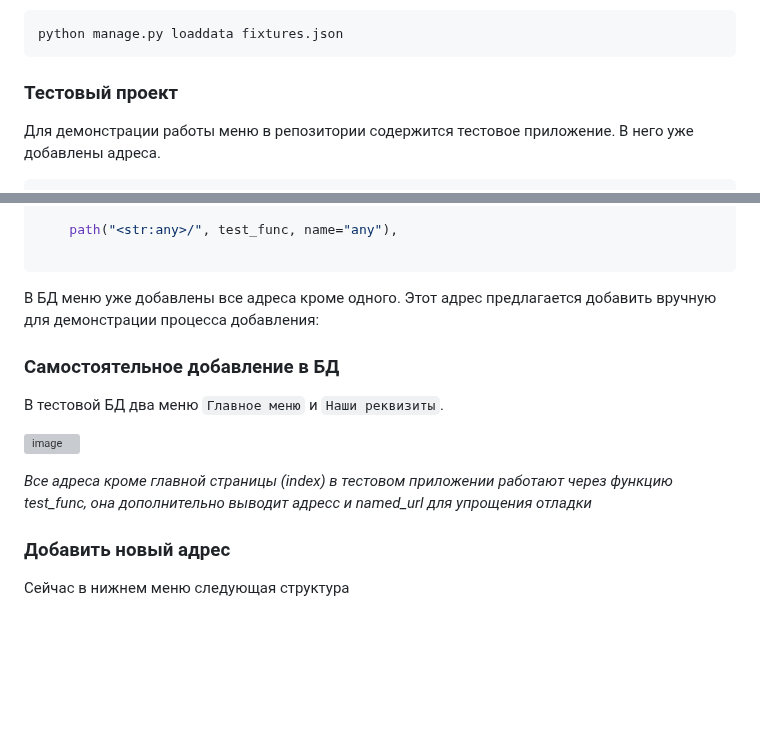
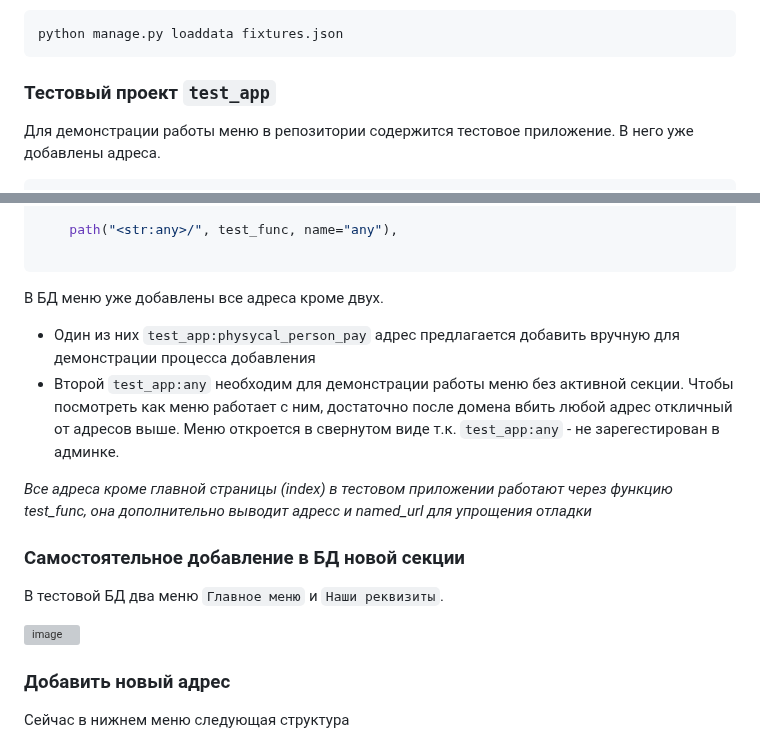
Before and after one commit to akchau/test_task_UpTrade, a Markdown page: README.md, 2 parts joined by grey strips. Drawn GitHub-style; blank space fills up the shorter version; grey boxes are pictures that could not be loaded.

````diff
--- a/README.md
+++ b/README.md
@@ -53,7 +53,7 @@ python manage.py runserver
 python manage.py loaddata fixtures.json
 ```
 
-### Тестовый проект
+### Тестовый проект `test_app`
 Для демонстрации работы меню в репозитории содержится тестовое приложение. В него уже добавлены адреса.
 ```python
 urlpatterns = [
@@ -78,14 +78,18 @@ urlpatterns = [
     path("<str:any>/", test_func, name="any"),
 
 ```
-В БД меню уже добавлены все адреса кроме одного. Этот адрес предлагается добавить вручную для демонстрации процесса добавления:
+В БД меню уже добавлены все адреса кроме двух.
+- Один из них `test_app:physycal_person_pay`  адрес предлагается добавить вручную для демонстрации процесса добавления
+- Второй `test_app:any` необходим для демонстрации работы меню без активной секции. Чтобы посмотреть как меню работает с ним, достаточно после домена вбить любой адрес откличный от адресов выше. Меню откроется в свернутом виде т.к. `test_app:any` - не зарегестирован в админке.
 
-### Самостоятельное добавление в БД
+*Все адреса кроме главной страницы (index)  в тестовом приложении работают через функцию test_func, она дополнительно выводит адресс и named_url для упрощения отладки*
+
+
+### Самостоятельное добавление в БД новой секции
 В тестовой БД два меню `Главное меню` и `Наши реквизиты`.
 
 ![image](https://user-images.githubusercontent.com/96063513/221571455-a029075c-ce8c-4c11-b092-1fc434adf3c8.png)
 
-*Все адреса кроме главной страницы (index)  в тестовом приложении работают через функцию test_func, она дополнительно выводит адресс и named_url для упрощения отладки*
 
 ### Добавить новый адрес
 Сейчас в нижнем меню следующая структура
````
